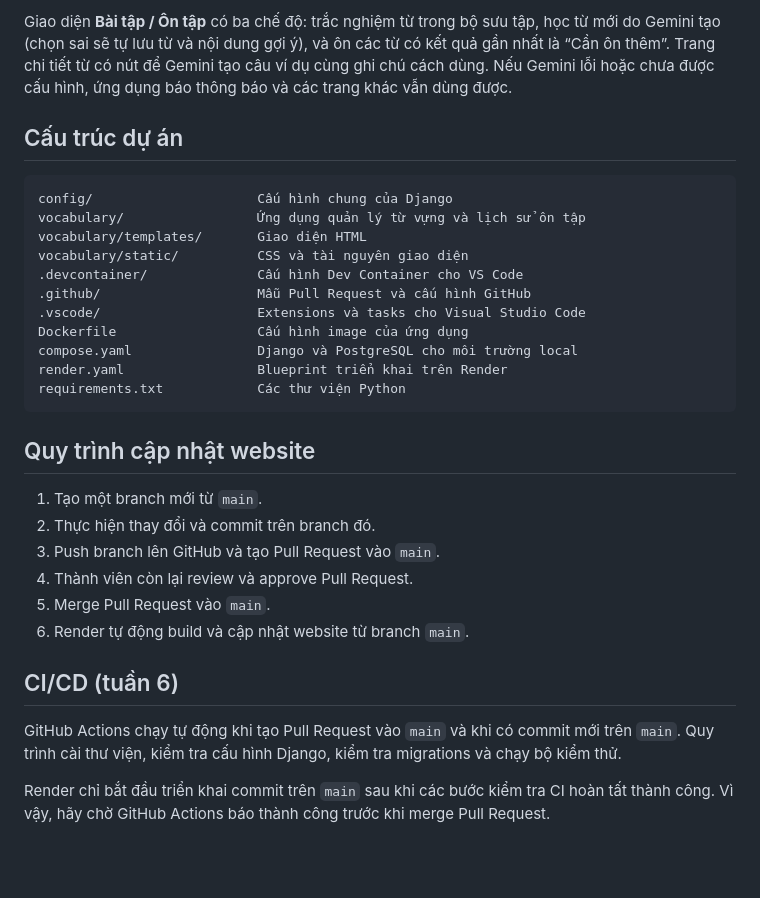
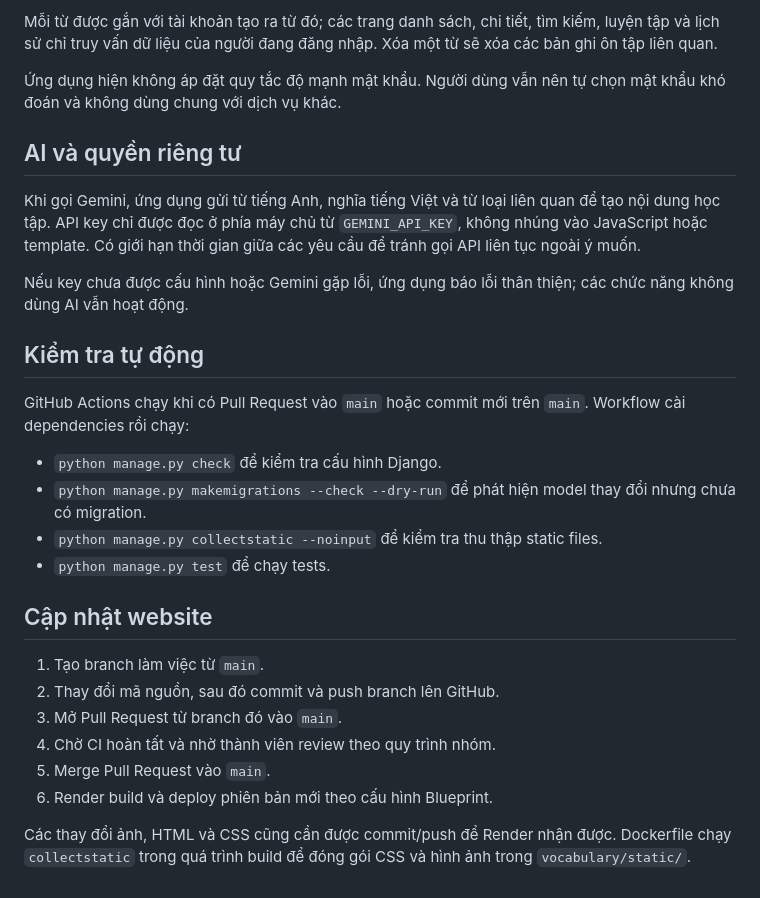
Before and after one commit to trithanh1577/vocabulary-notebook-en-vn, a Markdown page: README.md, the part around one of its changes. Rendered like a GitHub page; blank space fills up the shorter version.

````diff
--- a/README.md
+++ b/README.md
@@ -90,33 +136,30 @@ Trong `.env` ở máy local, đặt `GEMINI_API_KEY` bằng key mới tạo từ
 
-Giao diện **Bài tập / Ôn tập** có ba chế độ: trắc nghiệm từ trong bộ sưu tập, học từ mới do Gemini tạo (chọn sai sẽ tự lưu từ và nội dung gợi ý), và ôn các từ có kết quả gần nhất là “Cần ôn thêm”. Trang chi tiết từ có nút để Gemini tạo câu ví dụ cùng ghi chú cách dùng. Nếu Gemini lỗi hoặc chưa được cấu hình, ứng dụng báo thông báo và các trang khác vẫn dùng được.
+Mỗi từ được gắn với tài khoản tạo ra từ đó; các trang danh sách, chi tiết, tìm kiếm, luyện tập và lịch sử chỉ truy vấn dữ liệu của người đang đăng nhập. Xóa một từ sẽ xóa các bản ghi ôn tập liên quan.
 
-## Cấu trúc dự án
+Ứng dụng hiện không áp đặt quy tắc độ mạnh mật khẩu. Người dùng vẫn nên tự chọn mật khẩu khó đoán và không dùng chung với dịch vụ khác.
 
-```text
-config/                     Cấu hình chung của Django
-vocabulary/                 Ứng dụng quản lý từ vựng và lịch sử ôn tập
-vocabulary/templates/       Giao diện HTML
-vocabulary/static/          CSS và tài nguyên giao diện
-.devcontainer/              Cấu hình Dev Container cho VS Code
-.github/                    Mẫu Pull Request và cấu hình GitHub
-.vscode/                    Extensions và tasks cho Visual Studio Code
-Dockerfile                  Cấu hình image của ứng dụng
-compose.yaml                Django và PostgreSQL cho môi trường local
-render.yaml                 Blueprint triển khai trên Render
-requirements.txt            Các thư viện Python
-```
+## AI và quyền riêng tư
 
-## Quy trình cập nhật website
+Khi gọi Gemini, ứng dụng gửi từ tiếng Anh, nghĩa tiếng Việt và từ loại liên quan để tạo nội dung học tập. API key chỉ được đọc ở phía máy chủ từ `GEMINI_API_KEY`, không nhúng vào JavaScript hoặc template. Có giới hạn thời gian giữa các yêu cầu để tránh gọi API liên tục ngoài ý muốn.
 
-1. Tạo một branch mới từ `main`.
-2. Thực hiện thay đổi và commit trên branch đó.
-3. Push branch lên GitHub và tạo Pull Request vào `main`.
-4. Thành viên còn lại review và approve Pull Request.
+Nếu key chưa được cấu hình hoặc Gemini gặp lỗi, ứng dụng báo lỗi thân thiện; các chức năng không dùng AI vẫn hoạt động.
+
+## Kiểm tra tự động
+
+GitHub Actions chạy khi có Pull Request vào `main` hoặc commit mới trên `main`. Workflow cài dependencies rồi chạy:
+
+- `python manage.py check` để kiểm tra cấu hình Django.
+- `python manage.py makemigrations --check --dry-run` để phát hiện model thay đổi nhưng chưa có migration.
+- `python manage.py collectstatic --noinput` để kiểm tra thu thập static files.
+- `python manage.py test` để chạy tests.
+
+## Cập nhật website
+
+1. Tạo branch làm việc từ `main`.
+2. Thay đổi mã nguồn, sau đó commit và push branch lên GitHub.
+3. Mở Pull Request từ branch đó vào `main`.
+4. Chờ CI hoàn tất và nhờ thành viên review theo quy trình nhóm.
 5. Merge Pull Request vào `main`.
-6. Render tự động build và cập nhật website từ branch `main`.
+6. Render build và deploy phiên bản mới theo cấu hình Blueprint.
 
-## CI/CD (tuần 6)
-
-GitHub Actions chạy tự động khi tạo Pull Request vào `main` và khi có commit mới trên `main`. Quy trình cài thư viện, kiểm tra cấu hình Django, kiểm tra migrations và chạy bộ kiểm thử.
-
-Render chỉ bắt đầu triển khai commit trên `main` sau khi các bước kiểm tra CI hoàn tất thành công. Vì vậy, hãy chờ GitHub Actions báo thành công trước khi merge Pull Request.
+Các thay đổi ảnh, HTML và CSS cũng cần được commit/push để Render nhận được. Dockerfile chạy `collectstatic` trong quá trình build để đóng gói CSS và hình ảnh trong `vocabulary/static/`.
````
Also changed, not shown: other parts of README.md (+93 -47 lines), .github/PULL_REQUEST_TEMPLATE.md (deleted, +0 -18 lines).
